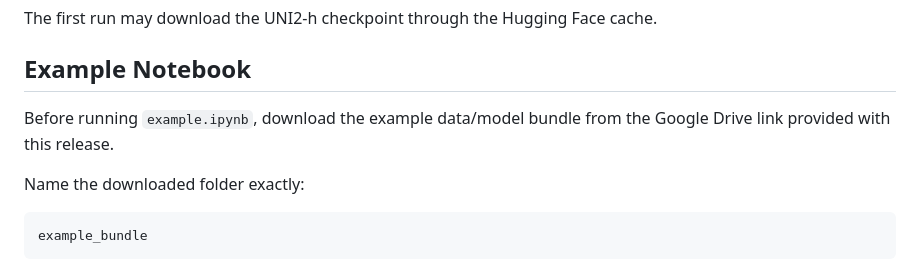
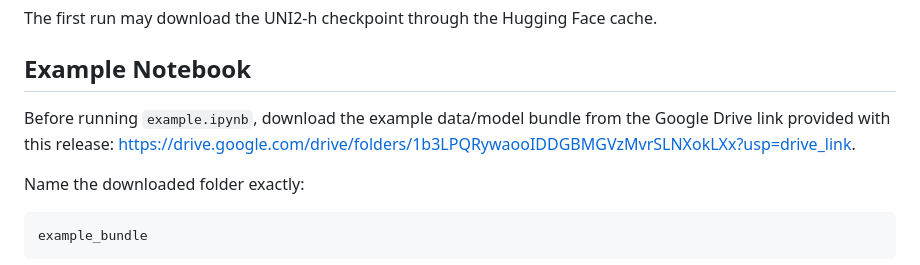
Before and after one commit to SydneyBioX/GHIST_plus, a Markdown page: README.md, the part around the change. Rendered like a GitHub page.

Commit message:
Update Google Drive link in README

```diff
--- a/README.md
+++ b/README.md
@@ -45,7 +45,7 @@ The first run may download the UNI2-h checkpoint through the Hugging Face cache.
 ## Example Notebook
 
 Before running `example.ipynb`, download the example data/model bundle from the
-Google Drive link provided with this release.
+Google Drive link provided with this release: https://drive.google.com/drive/folders/1b3LPQRywaooIDDGBMGVzMvrSLNXokLXx?usp=drive_link.
 
 Name the downloaded folder exactly:
 
```
